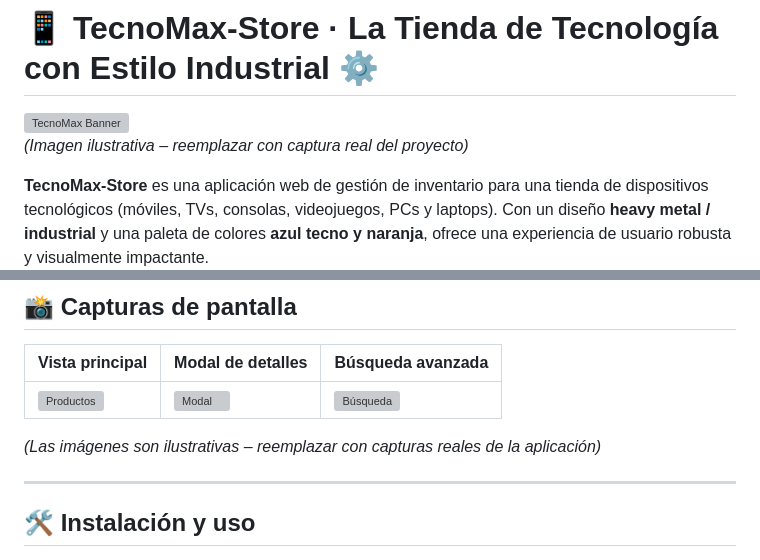
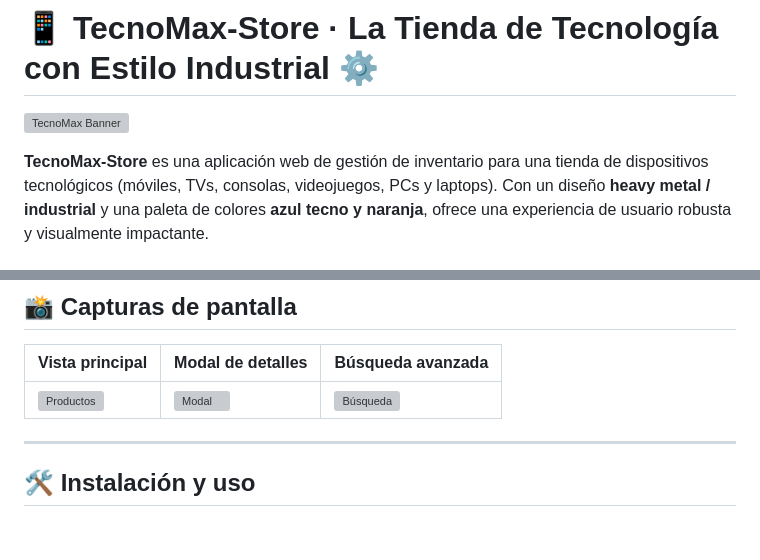
Before and after one commit to Akendri21/TMS, a Markdown page: README.md, 2 parts joined by grey strips. GitHub-like rendering; blank space fills up the shorter version; grey boxes are pictures that could not be loaded.

Commit message:
Revise image placeholders in README
Updated README to replace placeholder image notes with instructions to use actual project screenshots.

```diff
--- a/README.md
+++ b/README.md
@@ -1,7 +1,7 @@
 # 📱 TecnoMax-Store · La Tienda de Tecnología con Estilo Industrial ⚙️
 
 ![TecnoMax Banner](https://images.unsplash.com/photo-1519389950473-47ba0277781c?ixlib=rb-4.0.3&ixid=M3wxMjA3fDB8MHxwaG90by1wYWdlfHx8fGVufDB8fHx8fA%3D%3D&auto=format&fit=crop&w=1170&q=80)
-*(Imagen ilustrativa – reemplazar con captura real del proyecto)*
+
 
 **TecnoMax-Store** es una aplicación web de gestión de inventario para una tienda de dispositivos tecnológicos (móviles, TVs, consolas, videojuegos, PCs y laptops). Con un diseño **heavy metal / industrial** y una paleta de colores **azul tecno y naranja**, ofrece una experiencia de usuario robusta y visualmente impactante.
 **Totalmente responsive** y con almacenamiento local (localStorage), permite **agregar, editar, eliminar y buscar productos**, además de contar con un **modal de detalles** y **filtros rápidos por categoría**.
@@ -43,7 +43,7 @@
 |-----------------|-------------------|-------------------|
 | ![Productos](https://images.unsplash.com/photo-1556742049-0cfed4f6a45d?w=400&h=300&fit=crop) | ![Modal](https://images.unsplash.com/photo-1556742049-0cfed4f6a45d?w=400&h=300&fit=crop) | ![Búsqueda](https://images.unsplash.com/photo-1556742049-0cfed4f6a45d?w=400&h=300&fit=crop) |
 
-*(Las imágenes son ilustrativas – reemplazar con capturas reales de la aplicación)*
+
 
 ---
 
```
